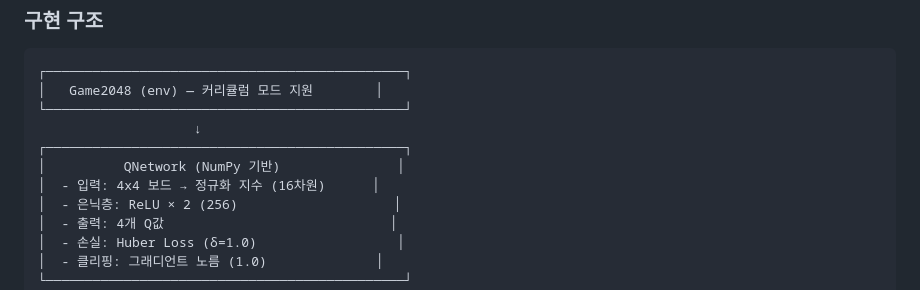
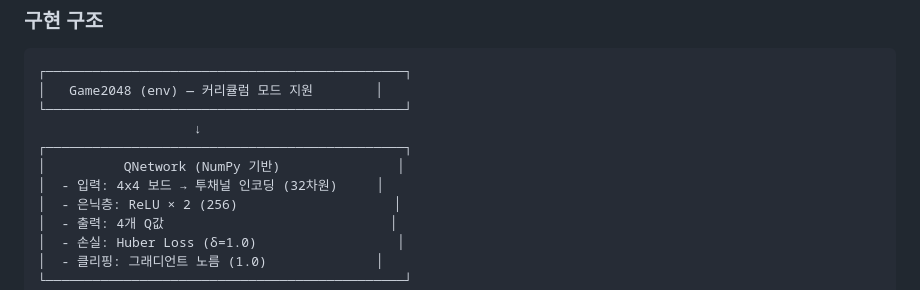
Before and after one commit to eyTns/rl_2048, a Markdown page: docs/usage.md, the part around the change. Drawn GitHub-style.

Commit message:
docs/usage.md: QNetwork 입력 인코딩 표기를 투채널(32차원)로 갱신
https://claude.ai/code/session_01RF4WwRwxWSipScyh8RQutM

```diff
--- a/docs/usage.md
+++ b/docs/usage.md
@@ -151,7 +151,7 @@ state = env.reset(curriculum_mode=False)  # 이번 판만 일반 모드
                     ↓
 ┌──────────────────────────────────────────────┐
 │          QNetwork (NumPy 기반)               │
-│  - 입력: 4x4 보드 → 정규화 지수 (16차원)      │
+│  - 입력: 4x4 보드 → 투채널 인코딩 (32차원)     │
 │  - 은닉층: ReLU × 2 (256)                    │
 │  - 출력: 4개 Q값                             │
 │  - 손실: Huber Loss (δ=1.0)                  │
```
